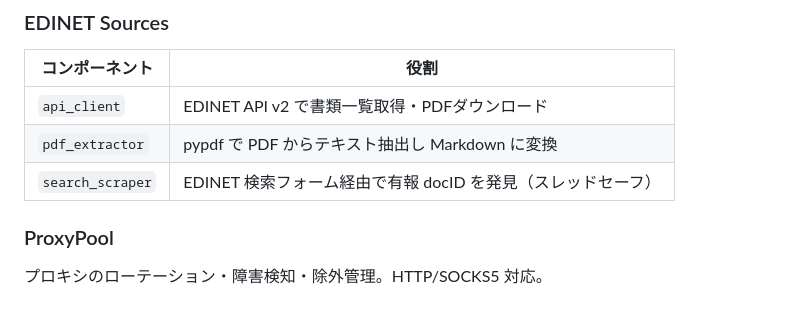
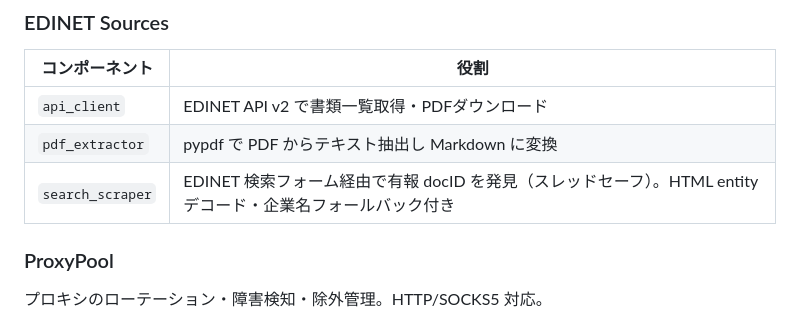
Before and after one commit to expgolemclone/stock_db, a Markdown page: ARCHITECTURE.md, the part around the change. GitHub-like rendering.

Commit message:
search_scraperのHTML entity・フォールバック対応をARCHITECTURE.mdに反映

```diff
--- a/ARCHITECTURE.md
+++ b/ARCHITECTURE.md
@@ -104,7 +104,7 @@ SQLite を使用。WAL モード・外部キー制約有効。
 |---|---|
 | `api_client` | EDINET API v2 で書類一覧取得・PDFダウンロード |
 | `pdf_extractor` | pypdf で PDF からテキスト抽出し Markdown に変換 |
-| `search_scraper` | EDINET 検索フォーム経由で有報 docID を発見（スレッドセーフ） |
+| `search_scraper` | EDINET 検索フォーム経由で有報 docID を発見（スレッドセーフ）。HTML entity デコード・企業名フォールバック付き |
 
 ### ProxyPool
 
```
